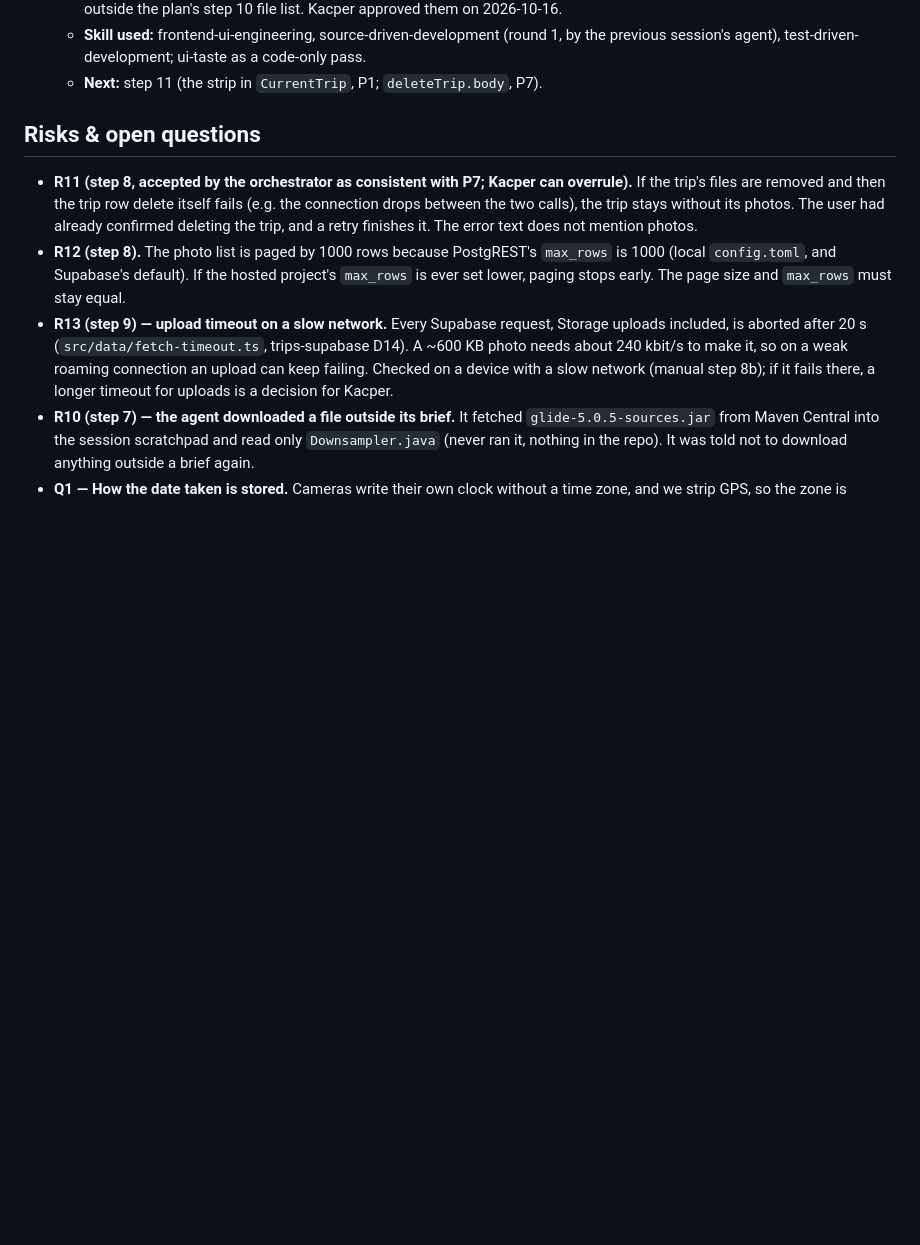
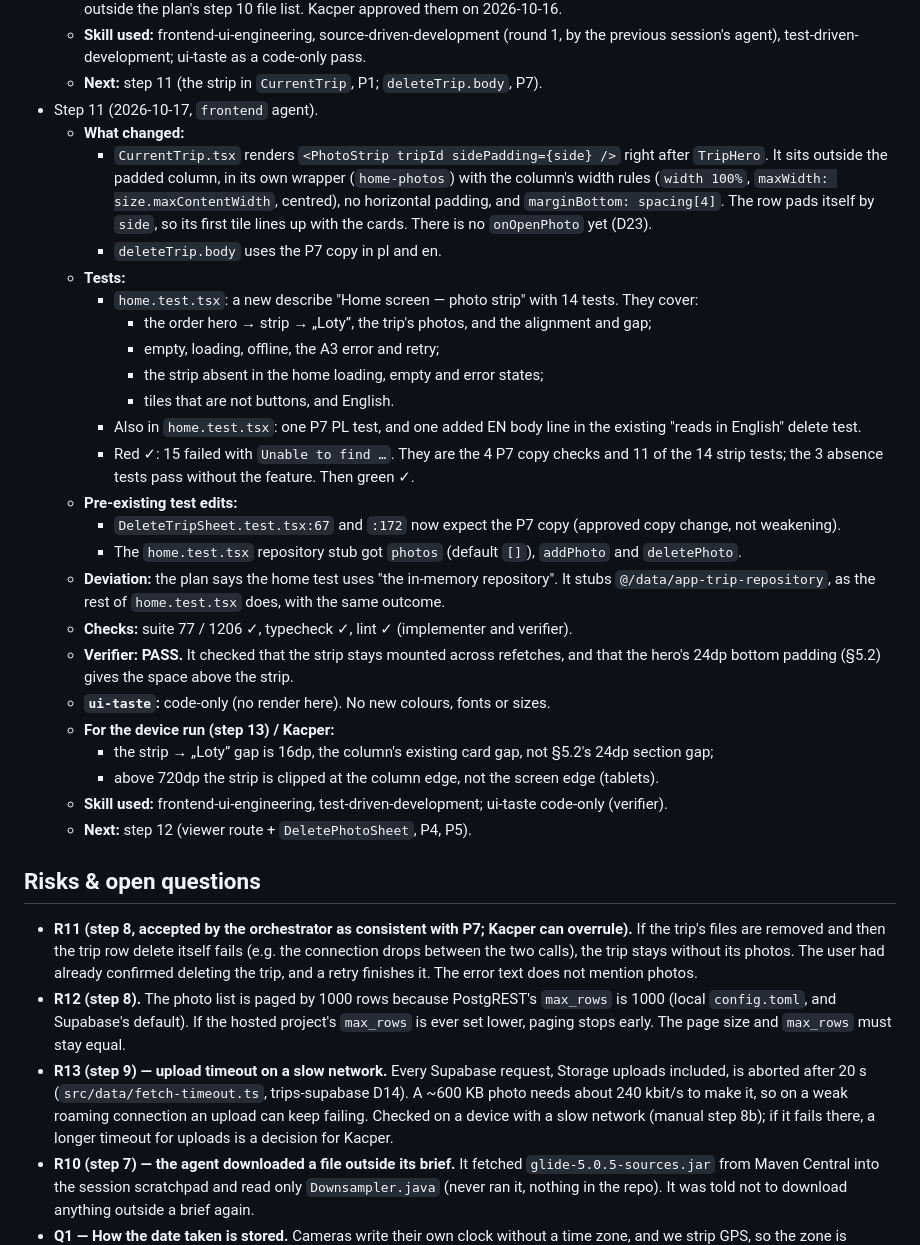
Before and after one commit to KacperBartlomiejczak/Travelo, a Markdown page: prompts/trip-photos/plan.md, the part around one of its changes. Drawn GitHub-style; blank space fills up the shorter version.

Commit message:
docs(trip-photos): step 11 progress log
Co-Authored-By: Claude Opus 5.5 <noreply@anthropic.com>

```diff
--- a/prompts/trip-photos/plan.md
+++ b/prompts/trip-photos/plan.md
@@ -603,6 +603,30 @@ export type PickedPhoto = z.infer<typeof PickedPhotoSchema>;
   - **Deviation:** the `IconButton.tsx` change and its new test (D25), plus the `export` in `src/lib/trip-photos.ts`, are outside the plan's step 10 file list. Kacper approved them on 2026-10-16.
   - **Skill used:** frontend-ui-engineering, source-driven-development (round 1, by the previous session's agent), test-driven-development; ui-taste as a code-only pass.
   - **Next:** step 11 (the strip in `CurrentTrip`, P1; `deleteTrip.body`, P7).
+- Step 11 (2026-10-17, `frontend` agent).
+  - **What changed:**
+    - `CurrentTrip.tsx` renders `<PhotoStrip tripId sidePadding={side} />` right after `TripHero`. It sits outside the padded column, in its own wrapper (`home-photos`) with the column's width rules (`width 100%`, `maxWidth: size.maxContentWidth`, centred), no horizontal padding, and `marginBottom: spacing[4]`. The row pads itself by `side`, so its first tile lines up with the cards. There is no `onOpenPhoto` yet (D23).
+    - `deleteTrip.body` uses the P7 copy in pl and en.
+  - **Tests:**
+    - `home.test.tsx`: a new describe "Home screen — photo strip" with 14 tests. They cover:
+      - the order hero → strip → „Loty”, the trip's photos, and the alignment and gap;
+      - empty, loading, offline, the A3 error and retry;
+      - the strip absent in the home loading, empty and error states;
+      - tiles that are not buttons, and English.
+    - Also in `home.test.tsx`: one P7 PL test, and one added EN body line in the existing "reads in English" delete test.
+    - Red ✓: 15 failed with `Unable to find …`. They are the 4 P7 copy checks and 11 of the 14 strip tests; the 3 absence tests pass without the feature. Then green ✓.
+  - **Pre-existing test edits:**
+    - `DeleteTripSheet.test.tsx:67` and `:172` now expect the P7 copy (approved copy change, not weakening).
+    - The `home.test.tsx` repository stub got `photos` (default `[]`), `addPhoto` and `deletePhoto`.
+  - **Deviation:** the plan says the home test uses "the in-memory repository". It stubs `@/data/app-trip-repository`, as the rest of `home.test.tsx` does, with the same outcome.
+  - **Checks:** suite 77 / 1206 ✓, typecheck ✓, lint ✓ (implementer and verifier).
+  - **Verifier: PASS.** It checked that the strip stays mounted across refetches, and that the hero's 24dp bottom padding (§5.2) gives the space above the strip.
+  - **`ui-taste`:** code-only (no render here). No new colours, fonts or sizes.
+  - **For the device run (step 13) / Kacper:**
+    - the strip → „Loty” gap is 16dp, the column's existing card gap, not §5.2's 24dp section gap;
+    - above 720dp the strip is clipped at the column edge, not the screen edge (tablets).
+  - **Skill used:** frontend-ui-engineering, test-driven-development; ui-taste code-only (verifier).
+  - **Next:** step 12 (viewer route + `DeletePhotoSheet`, P4, P5).
 
 ## Risks & open questions
 - **R11 (step 8, accepted by the orchestrator as consistent with P7; Kacper can overrule).** If the trip's files are removed and then the trip row delete itself fails (e.g. the connection drops between the two calls), the trip stays without its photos. The user had already confirmed deleting the trip, and a retry finishes it. The error text does not mention photos.
```
Also changed, not shown: other parts of prompts/trip-photos/plan.md (+1 -1 lines).
